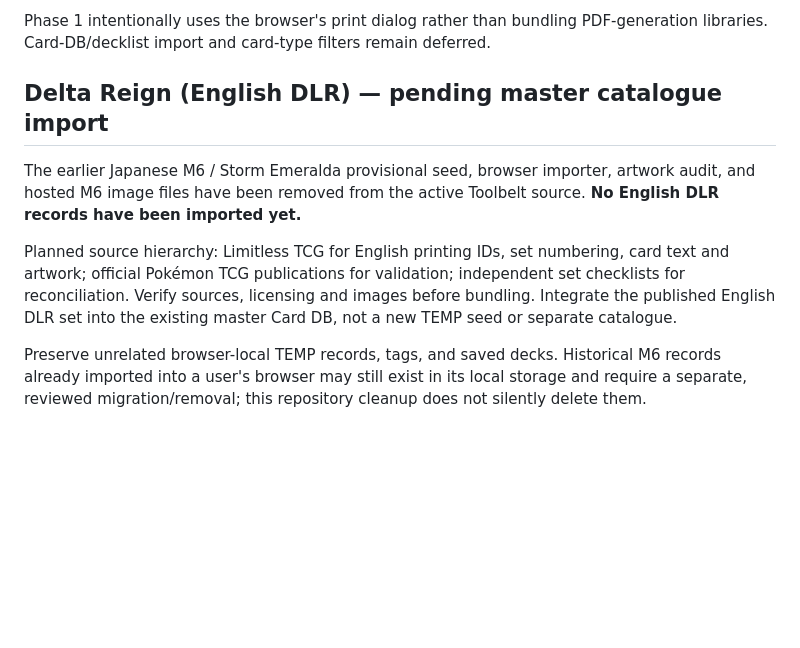
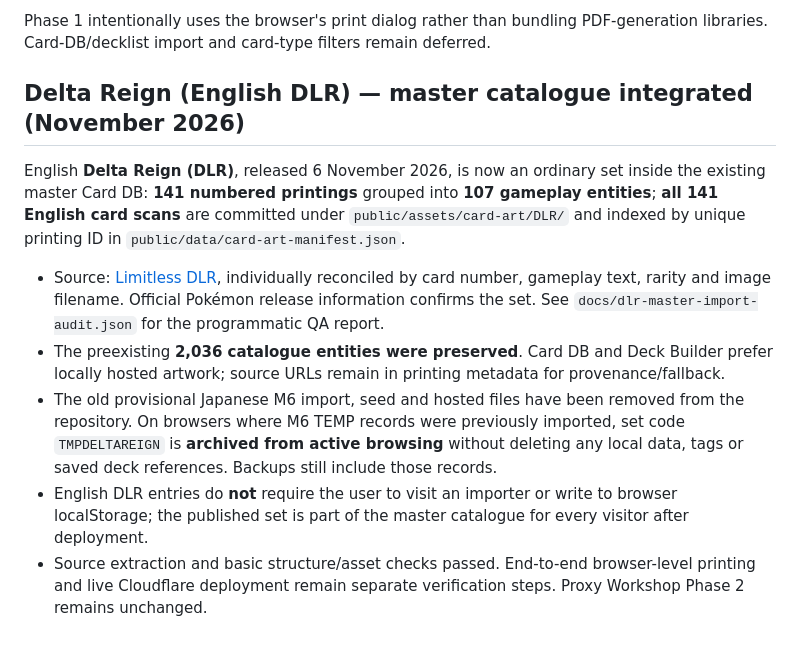
Before and after one commit to MckTCG/toolbelt, a Markdown page: README.md, the part around the change. GitHub-like rendering; blank space fills up the shorter version.

Commit message:
Document published English DLR master DB and 141 hosted scans

```diff
--- a/README.md
+++ b/README.md
@@ -107,10 +107,12 @@ For physical printing, confirm the shop's printable area and print at 100%/actua
 Phase 1 intentionally uses the browser's print dialog rather than bundling PDF-generation libraries. Card-DB/decklist import and card-type filters remain deferred.
 
 
-## Delta Reign (English DLR) — pending master catalogue import
+## Delta Reign (English DLR) — master catalogue integrated (November 2026)
 
-The earlier Japanese M6 / Storm Emeralda provisional seed, browser importer, artwork audit, and hosted M6 image files have been removed from the active Toolbelt source. **No English DLR records have been imported yet.**
+English **Delta Reign (DLR)**, released 6 November 2026, is now an ordinary set inside the existing master Card DB: **141 numbered printings** grouped into **107 gameplay entities**; **all 141 English card scans** are committed under `public/assets/card-art/DLR/` and indexed by unique printing ID in `public/data/card-art-manifest.json`.
 
-Planned source hierarchy: Limitless TCG for English printing IDs, set numbering, card text and artwork; official Pokémon TCG publications for validation; independent set checklists for reconciliation. Verify sources, licensing and images before bundling. Integrate the published English DLR set into the existing master Card DB, not a new TEMP seed or separate catalogue.
-
-Preserve unrelated browser-local TEMP records, tags, and saved decks. Historical M6 records already imported into a user's browser may still exist in its local storage and require a separate, reviewed migration/removal; this repository cleanup does not silently delete them.
+- Source: [Limitless DLR](https://limitlesstcg.com/cards/DLR), individually reconciled by card number, gameplay text, rarity and image filename. Official Pokémon release information confirms the set. See `docs/dlr-master-import-audit.json` for the programmatic QA report.
+- The preexisting **2,036 catalogue entities were preserved**. Card DB and Deck Builder prefer locally hosted artwork; source URLs remain in printing metadata for provenance/fallback.
+- The old provisional Japanese M6 import, seed and hosted files have been removed from the repository. On browsers where M6 TEMP records were previously imported, set code `TMPDELTAREIGN` is **archived from active browsing** without deleting any local data, tags or saved deck references. Backups still include those records.
+- English DLR entries do **not** require the user to visit an importer or write to browser localStorage; the published set is part of the master catalogue for every visitor after deployment.
+- Source extraction and basic structure/asset checks passed. End-to-end browser-level printing and live Cloudflare deployment remain separate verification steps. Proxy Workshop Phase 2 remains unchanged.
```
